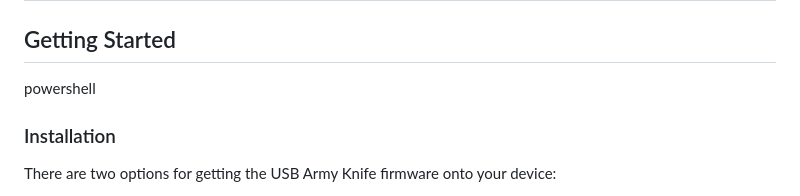
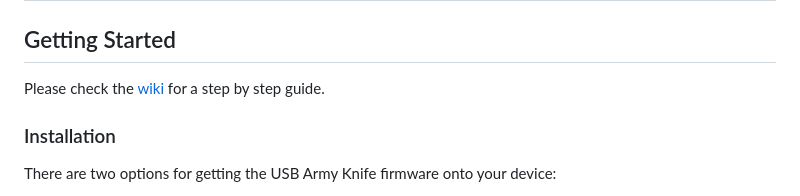
Before and after one commit to i-am-shodan/USBArmyKnife, a Markdown page: README.md, the part around the change. Rendered like a GitHub page.

```diff
--- a/README.md
+++ b/README.md
@@ -95,7 +95,7 @@ This project implements a variety of attacks based around an easily concealable
 | **Waveshare-RP2040-GEEK** ![screenshot](./docs/images/rp2040-geek.jpg) | RP2040-GEEK is a development board designed by Waveshare. It has USB-A, 1.14-inch LCD screen, an SD card and has external ports (SWD, UART and I2C). **This board does not run the ESP32 chipset. USB ethernet (NCM) mode are whole disk SD usage are both currently unsupported. ESP32 Maurader cannot work on this device!** On Windows you may also need to set this device to use a WinUSB driver using [Zadig](https://zadig.akeo.ie/). Hold down the button when you plug it in to get the device into flashing mode. | <ul><li>[AliExpress](https://s.click.aliexpress.com/e/_EvdfVGH)</li><li>[Amazon UK](https://amzn.to/3YZvD1f)</li><li>[Amazon US](https://amzn.to/3YY4Ouy)</li></ul>
 
 ## Getting Started
-powershell
+Please check the [wiki](https://github.com/i-am-shodan/USBArmyKnife/wiki) for a step by step guide.
 
 ### Installation
 
```
